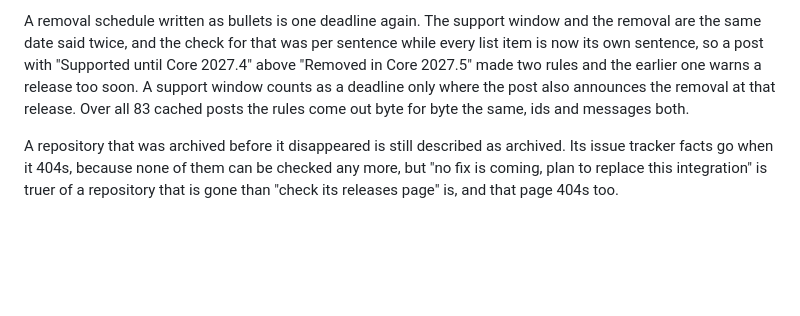
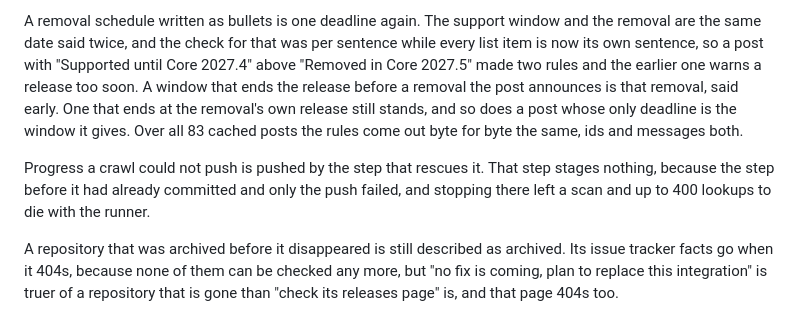
Before and after one commit to Booyaka101/hass-breakage-radar, a Markdown page: CHANGELOG.md, the part around the change. Rendered like a GitHub page; blank space fills up the shorter version.

Commit message:
docs(changelog): correct the support-window note and add the rescued push

```diff
--- a/CHANGELOG.md
+++ b/CHANGELOG.md
@@ -149,9 +149,14 @@ A removal schedule written as bullets is one deadline again. The support window
 the removal are the same date said twice, and the check for that was per sentence while
 every list item is now its own sentence, so a post with "Supported until Core 2027.4"
 above "Removed in Core 2027.5" made two rules and the earlier one warns a release too
-soon. A support window counts as a deadline only where the post also announces the
-removal at that release. Over all 83 cached posts the rules come out byte for byte the
-same, ids and messages both.
+soon. A window that ends the release before a removal the post announces is that
+removal, said early. One that ends at the removal's own release still stands, and so
+does a post whose only deadline is the window it gives. Over all 83 cached posts the
+rules come out byte for byte the same, ids and messages both.
+
+Progress a crawl could not push is pushed by the step that rescues it. That step stages
+nothing, because the step before it had already committed and only the push failed, and
+stopping there left a scan and up to 400 lookups to die with the runner.
 
 A repository that was archived before it disappeared is still described as archived.
 Its issue tracker facts go when it 404s, because none of them can be checked any more,
```
